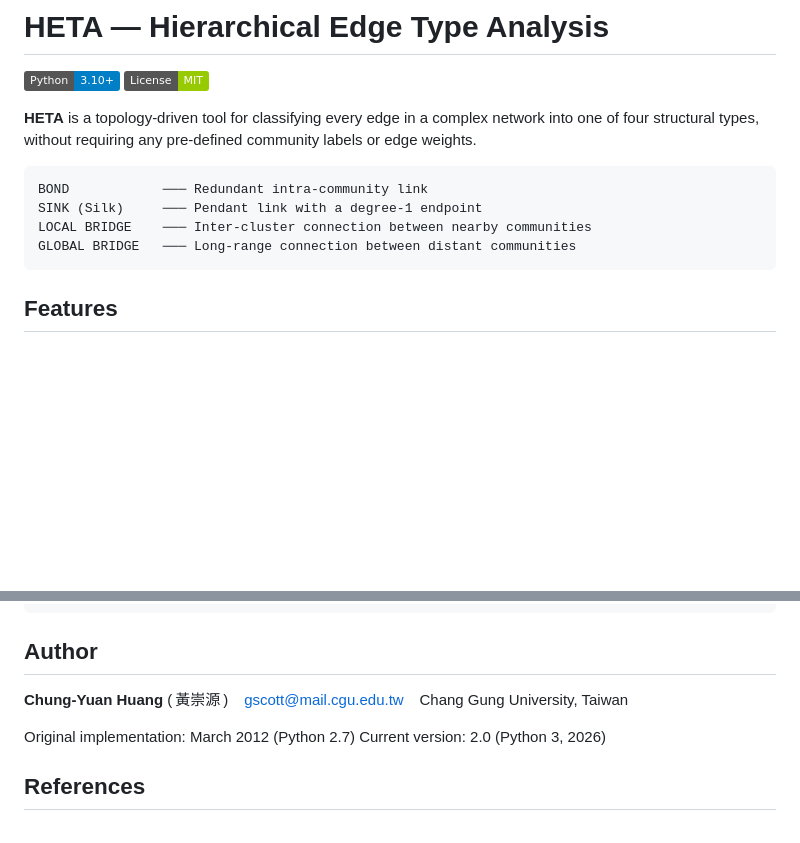
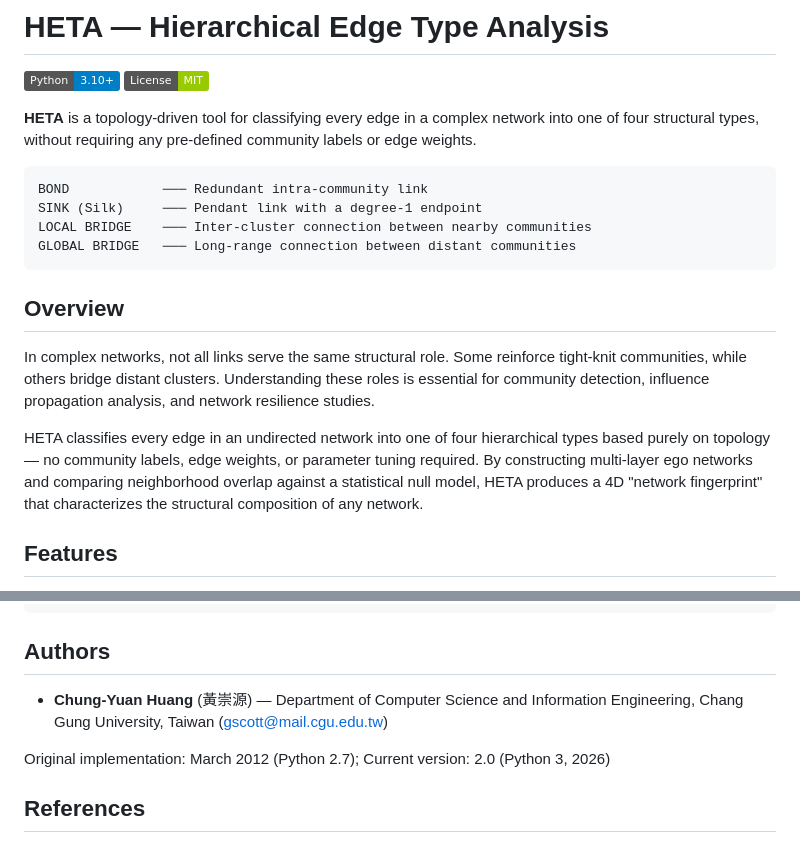
Before and after one commit to canslab1/HETA, a Markdown page: README.md, 2 parts joined by grey strips. Rendered like a GitHub page; badges without logos; blank space fills up the shorter version.

Commit message:
Add Overview section and normalize Authors heading for consistency
Co-Authored-By: Claude Opus 4.6 <noreply@anthropic.com>

````diff
--- a/README.md
+++ b/README.md
@@ -11,6 +11,12 @@ SINK (Silk)     ─── Pendant link with a degree-1 endpoint
 LOCAL BRIDGE    ─── Inter-cluster connection between nearby communities
 GLOBAL BRIDGE   ─── Long-range connection between distant communities
 ```
+
+## Overview
+
+In complex networks, not all links serve the same structural role. Some reinforce tight-knit communities, while others bridge distant clusters. Understanding these roles is essential for community detection, influence propagation analysis, and network resilience studies.
+
+HETA classifies every edge in an undirected network into one of four hierarchical types based purely on topology — no community labels, edge weights, or parameter tuning required. By constructing multi-layer ego networks and comparing neighborhood overlap against a statistical null model, HETA produces a 4D "network fingerprint" that characterizes the structural composition of any network.
 
 ## Features
 
@@ -194,14 +200,11 @@ HETA/
 └── nws_swn/                 # Newman-Watts-Strogatz suite networks
 ```
 
-## Author
+## Authors
 
-**Chung-Yuan Huang** (&thinsp;黃崇源&thinsp;)
-&ensp; gscott@mail.cgu.edu.tw
-&ensp; Chang Gung University, Taiwan
+- **Chung-Yuan Huang** (黃崇源) — Department of Computer Science and Information Engineering, Chang Gung University, Taiwan (gscott@mail.cgu.edu.tw)
 
-Original implementation: March 2012 (Python 2.7)
-Current version: 2.0 (Python 3, 2026)
+Original implementation: March 2012 (Python 2.7); Current version: 2.0 (Python 3, 2026)
 
 ## References
 
````
